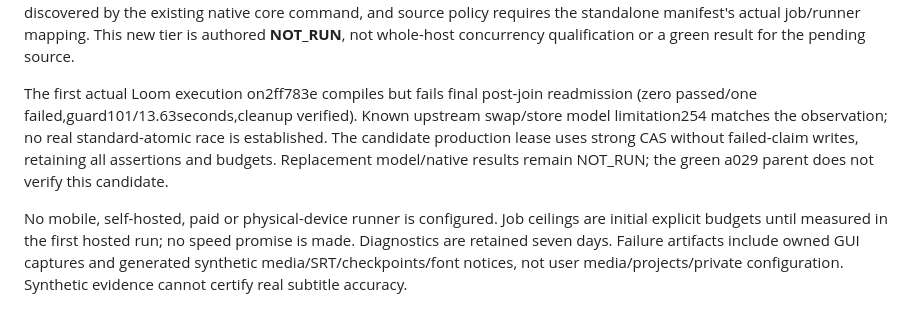
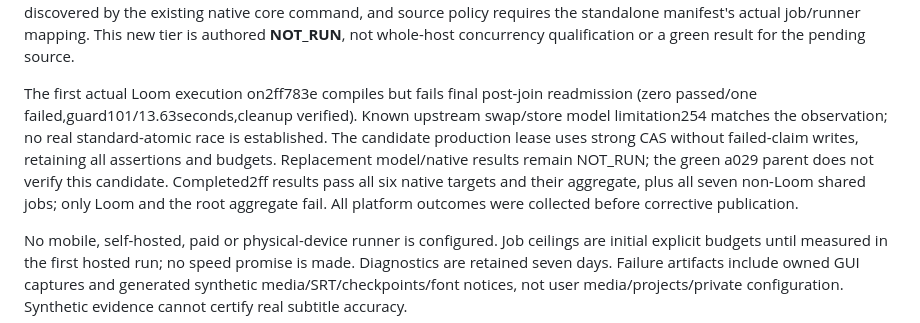
Before and after one commit to KiaroSama/Numera-Video-Sub-Finder, a Markdown page: docs/ci-matrix.md, the part around the change. Rendered like a GitHub page.

```diff
--- a/docs/ci-matrix.md
+++ b/docs/ci-matrix.md
@@ -30,6 +30,6 @@ On b5de5cd/run40775104298 both Linux targets/Windows x64/all seven shared jobs p
 
 The next required portable `loom` job uses a separate locked test workspace to compile the actual production close-request lease with Loom0.7.2 atomics. One two-contender model runs under180/60 ownership, two build workers and one test thread, with no silent exploration truncation. Hostile inherited limits/checkpoint settings must not bypass the model; actual multiple executions, one non-skipped test, source SHA/hash and cleanup are mandatory. Ordinary core lease contracts are discovered by the existing native core command, and source policy requires the standalone manifest's actual job/runner mapping. This new tier is authored **NOT_RUN**, not whole-host concurrency qualification or a green result for the pending source.
 
-The first actual Loom execution on2ff783e compiles but fails final post-join readmission (zero passed/one failed,guard101/13.63seconds,cleanup verified). Known upstream swap/store model limitation254 matches the observation; no real standard-atomic race is established. The candidate production lease uses strong CAS without failed-claim writes, retaining all assertions and budgets. Replacement model/native results remain NOT_RUN; the green a029 parent does not verify this candidate.
+The first actual Loom execution on2ff783e compiles but fails final post-join readmission (zero passed/one failed,guard101/13.63seconds,cleanup verified). Known upstream swap/store model limitation254 matches the observation; no real standard-atomic race is established. The candidate production lease uses strong CAS without failed-claim writes, retaining all assertions and budgets. Replacement model/native results remain NOT_RUN; the green a029 parent does not verify this candidate. Completed2ff results pass all six native targets and their aggregate, plus all seven non-Loom shared jobs; only Loom and the root aggregate fail. All platform outcomes were collected before corrective publication.
 
 No mobile, self-hosted, paid or physical-device runner is configured. Job ceilings are initial explicit budgets until measured in the first hosted run; no speed promise is made. Diagnostics are retained seven days. Failure artifacts include owned GUI captures and generated synthetic media/SRT/checkpoints/font notices, not user media/projects/private configuration. Synthetic evidence cannot certify real subtitle accuracy.
```
Also changed, not shown: docs/testing.md (+1 -1 lines), docs/validation.md (+1 -1 lines).
